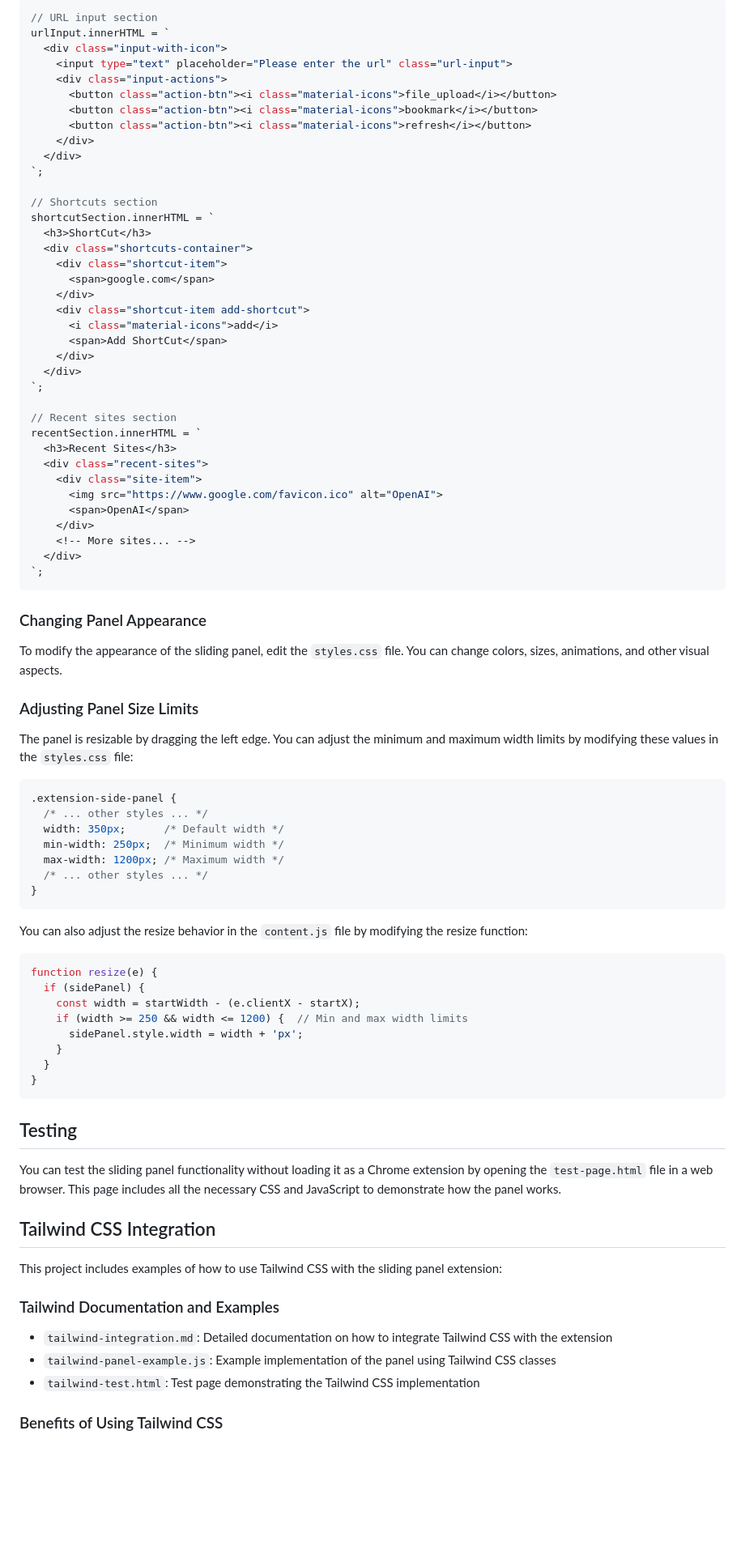
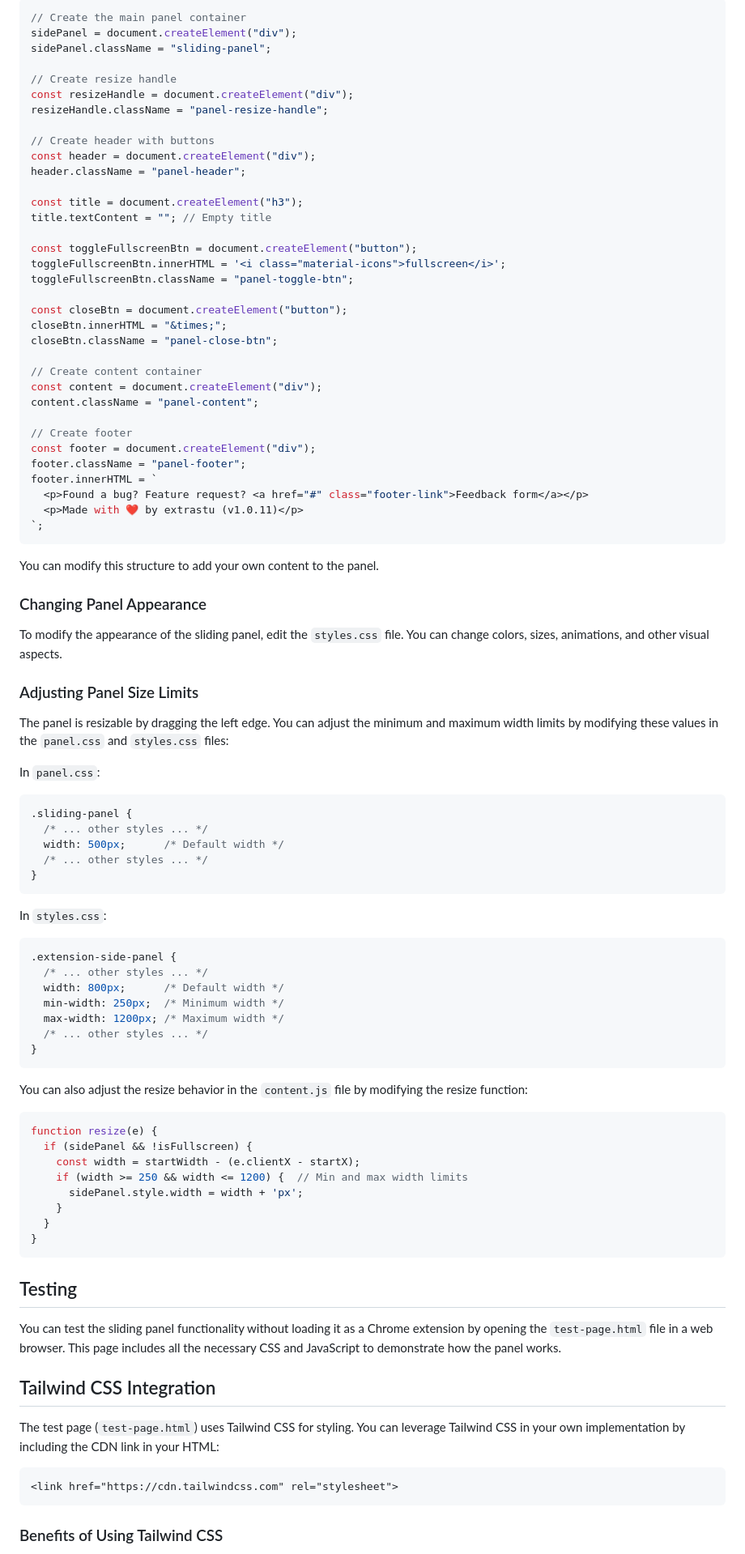
Before and after one commit to larkinmaxim/projectsExtension, a Markdown page: README.md, the part around one of its changes. Shown at 81% size. Drawn GitHub-style; blank space fills up the shorter version.

Commit message:
Refactor panel header to include fullscreen toggle button and improve logging

````diff
--- a/README.md
+++ b/README.md
@@ -78,43 +41,42 @@ To change the content of the sliding panel, edit the HTML in the `content.js` fi
 
 ```javascript
-// URL input section
-urlInput.innerHTML = `
-  <div class="input-with-icon">
-    <input type="text" placeholder="Please enter the url" class="url-input">
-    <div class="input-actions">
-      <button class="action-btn"><i class="material-icons">file_upload</i></button>
-      <button class="action-btn"><i class="material-icons">bookmark</i></button>
-      <button class="action-btn"><i class="material-icons">refresh</i></button>
-    </div>
-  </div>
-`;
+// Create the main panel container
+sidePanel = document.createElement("div");
+sidePanel.className = "sliding-panel";
 
-// Shortcuts section
-shortcutSection.innerHTML = `
-  <h3>ShortCut</h3>
-  <div class="shortcuts-container">
-    <div class="shortcut-item">
-      <span>google.com</span>
-    </div>
-    <div class="shortcut-item add-shortcut">
-      <i class="material-icons">add</i>
-      <span>Add ShortCut</span>
-    </div>
-  </div>
-`;
+// Create resize handle
+const resizeHandle = document.createElement("div");
+resizeHandle.className = "panel-resize-handle";
 
-// Recent sites section
-recentSection.innerHTML = `
-  <h3>Recent Sites</h3>
-  <div class="recent-sites">
-    <div class="site-item">
-      <img src="https://www.google.com/favicon.ico" alt="OpenAI">
-      <span>OpenAI</span>
-    </div>
-    <!-- More sites... -->
-  </div>
+// Create header with buttons
+const header = document.createElement("div");
+header.className = "panel-header";
+
+const title = document.createElement("h3");
+title.textContent = ""; // Empty title
+
+const toggleFullscreenBtn = document.createElement("button");
+toggleFullscreenBtn.innerHTML = '<i class="material-icons">fullscreen</i>';
+toggleFullscreenBtn.className = "panel-toggle-btn";
+
+const closeBtn = document.createElement("button");
+closeBtn.innerHTML = "&times;";
+closeBtn.className = "panel-close-btn";
+
+// Create content container
+const content = document.createElement("div");
+content.className = "panel-content";
+
+// Create footer
+const footer = document.createElement("div");
+footer.className = "panel-footer";
+footer.innerHTML = `
+  <p>Found a bug? Feature request? <a href="#" class="footer-link">Feedback form</a></p>
+  <p>Made with ❤️ by extrastu (v1.0.11)</p>
 `;
 ```
+
+You can modify this structure to add your own content to the panel.
 
 ### Changing Panel Appearance
 
@@ -122,12 +84,22 @@ To modify the appearance of the sliding panel, edit the `styles.css` file. You c
 
 ### Adjusting Panel Size Limits
 
-The panel is resizable by dragging the left edge. You can adjust the minimum and maximum width limits by modifying these values in the `styles.css` file:
+The panel is resizable by dragging the left edge. You can adjust the minimum and maximum width limits by modifying these values in the `panel.css` and `styles.css` files:
 
+In `panel.css`:
+```css
+.sliding-panel {
+  /* ... other styles ... */
+  width: 500px;      /* Default width */
+  /* ... other styles ... */
+}
+```
+
+In `styles.css`:
 ```css
 .extension-side-panel {
   /* ... other styles ... */
-  width: 350px;      /* Default width */
+  width: 800px;      /* Default width */
   min-width: 250px;  /* Minimum width */
   max-width: 1200px; /* Maximum width */
   /* ... other styles ... */
@@ -138,7 +110,7 @@ You can also adjust the resize behavior in the `content.js` file by modifying th
 
 ```javascript
 function resize(e) {
-  if (sidePanel) {
+  if (sidePanel && !isFullscreen) {
     const width = startWidth - (e.clientX - startX);
     if (width >= 250 && width <= 1200) {  // Min and max width limits
       sidePanel.style.width = width + 'px';
@@ -153,13 +125,11 @@ You can test the sliding panel functionality without loading it as a Chrome exte
 
 ## Tailwind CSS Integration
 
-This project includes examples of how to use Tailwind CSS with the sliding panel extension:
+The test page (`test-page.html`) uses Tailwind CSS for styling. You can leverage Tailwind CSS in your own implementation by including the CDN link in your HTML:
 
-### Tailwind Documentation and Examples
-
-- `tailwind-integration.md`: Detailed documentation on how to integrate Tailwind CSS with the extension
-- `tailwind-panel-example.js`: Example implementation of the panel using Tailwind CSS classes
-- `tailwind-test.html`: Test page demonstrating the Tailwind CSS implementation
+```html
+<link href="https://cdn.tailwindcss.com" rel="stylesheet">
+```
 
 ### Benefits of Using Tailwind CSS
 
````
Also changed, not shown: other parts of README.md (+6 -45 lines).
